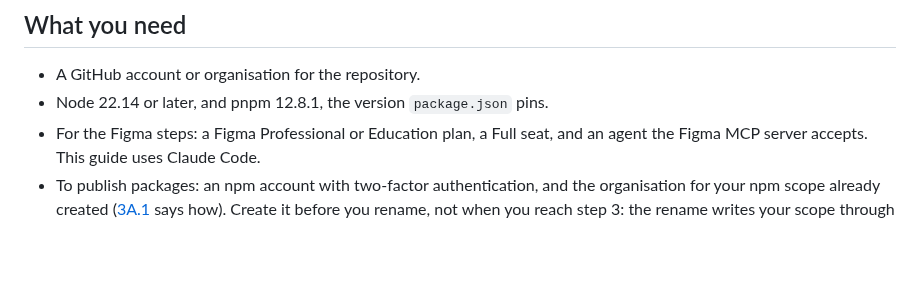
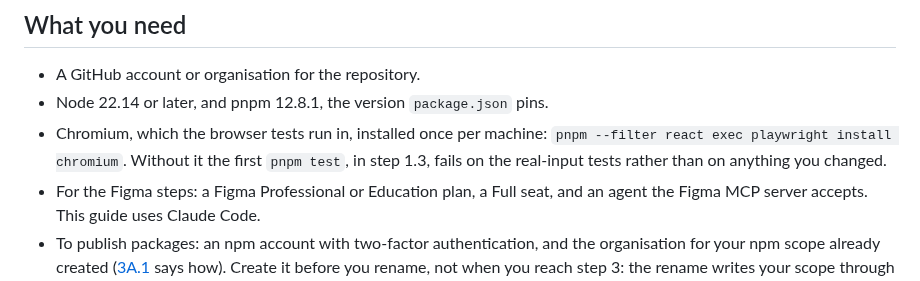
Before and after one commit to ibrahimmoazzam/fossil-design, a Markdown page: docs/adopting.md, the part around the change. Rendered like a GitHub page; blank space fills up the shorter version.

```diff
--- a/docs/adopting.md
+++ b/docs/adopting.md
@@ -10,6 +10,7 @@ The examples use a system called Acme Design, with the CSS prefix `acme`, the np
 
 - A GitHub account or organisation for the repository.
 - Node 22.14 or later, and pnpm 12.8.1, the version `package.json` pins.
+- Chromium, which the browser tests run in, installed once per machine: `pnpm --filter react exec playwright install chromium`. Without it the first `pnpm test`, in step 1.3, fails on the real-input tests rather than on anything you changed.
 - For the Figma steps: a Figma Professional or Education plan, a Full seat, and an agent the Figma MCP server accepts. This guide uses Claude Code.
 - To publish packages: an npm account with two-factor authentication, and the organisation for your npm scope already created ([3A.1](#3a-publish-under-your-scope) says how). Create it before you rename, not when you reach step 3: the rename writes your scope through every package name, dependency, import and badge, so a scope that turns out to be taken costs you a second rename.
 
```
Also changed, not shown: docs/fork-test.md (+2 -1 lines).
